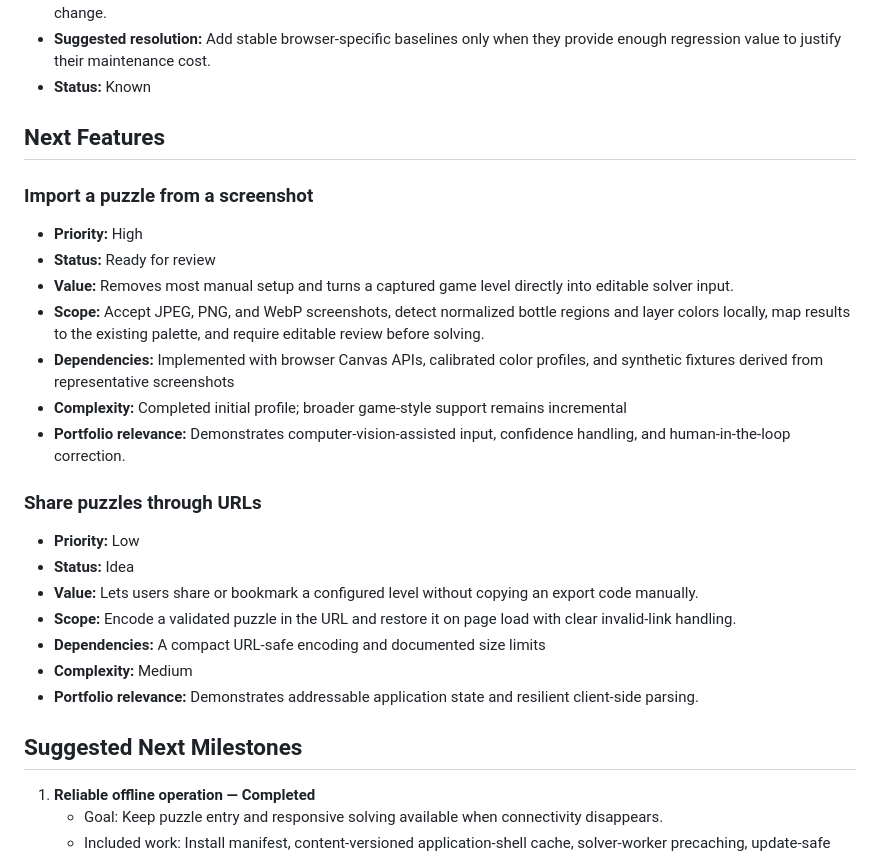
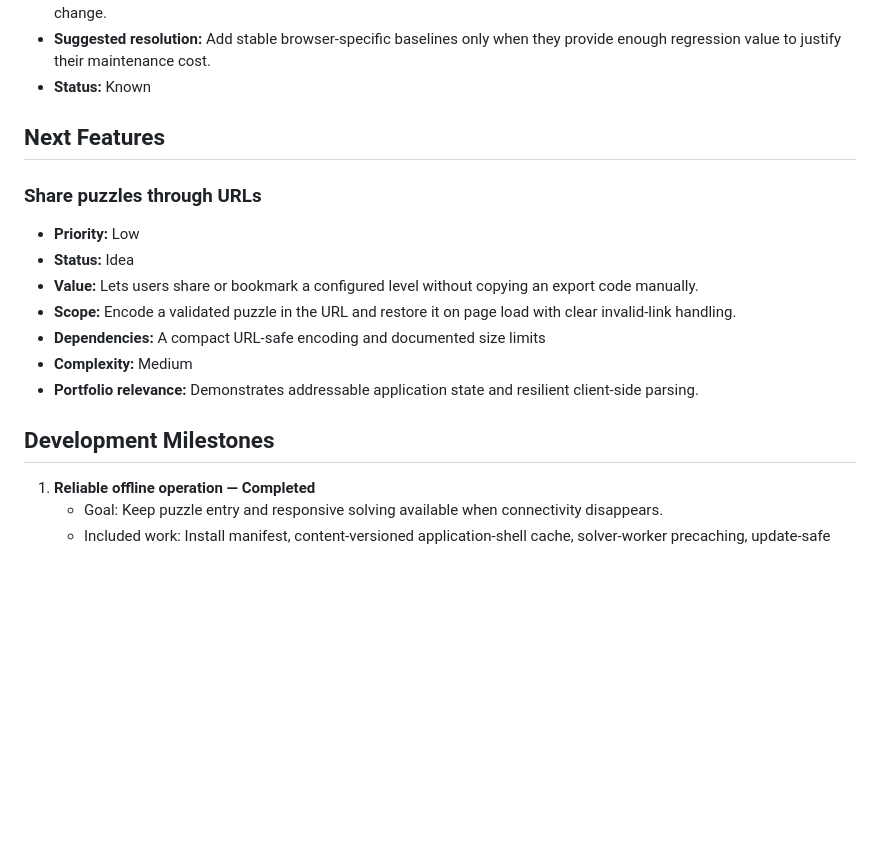
Before and after one commit to DimGianno/water-sort-solver, a Markdown page: PROJECT_ROADMAP.md, the part around the change. Rendered like a GitHub page; blank space fills up the shorter version.

Commit message:
refactor: remove outdated feature details for screenshot import from roadmap

```diff
--- a/PROJECT_ROADMAP.md
+++ b/PROJECT_ROADMAP.md
@@ -40,16 +40,6 @@
 
 ## Next Features
 
-### Import a puzzle from a screenshot
-
-- **Priority:** High
-- **Status:** Ready for review
-- **Value:** Removes most manual setup and turns a captured game level directly into editable solver input.
-- **Scope:** Accept JPEG, PNG, and WebP screenshots, detect normalized bottle regions and layer colors locally, map results to the existing palette, and require editable review before solving.
-- **Dependencies:** Implemented with browser Canvas APIs, calibrated color profiles, and synthetic fixtures derived from representative screenshots
-- **Complexity:** Completed initial profile; broader game-style support remains incremental
-- **Portfolio relevance:** Demonstrates computer-vision-assisted input, confidence handling, and human-in-the-loop correction.
-
 ### Share puzzles through URLs
 
 - **Priority:** Low
@@ -60,7 +50,7 @@
 - **Complexity:** Medium
 - **Portfolio relevance:** Demonstrates addressable application state and resilient client-side parsing.
 
-## Suggested Next Milestones
+## Development Milestones
 
 1. **Reliable offline operation — Completed**
    - Goal: Keep puzzle entry and responsive solving available when connectivity disappears.
```
